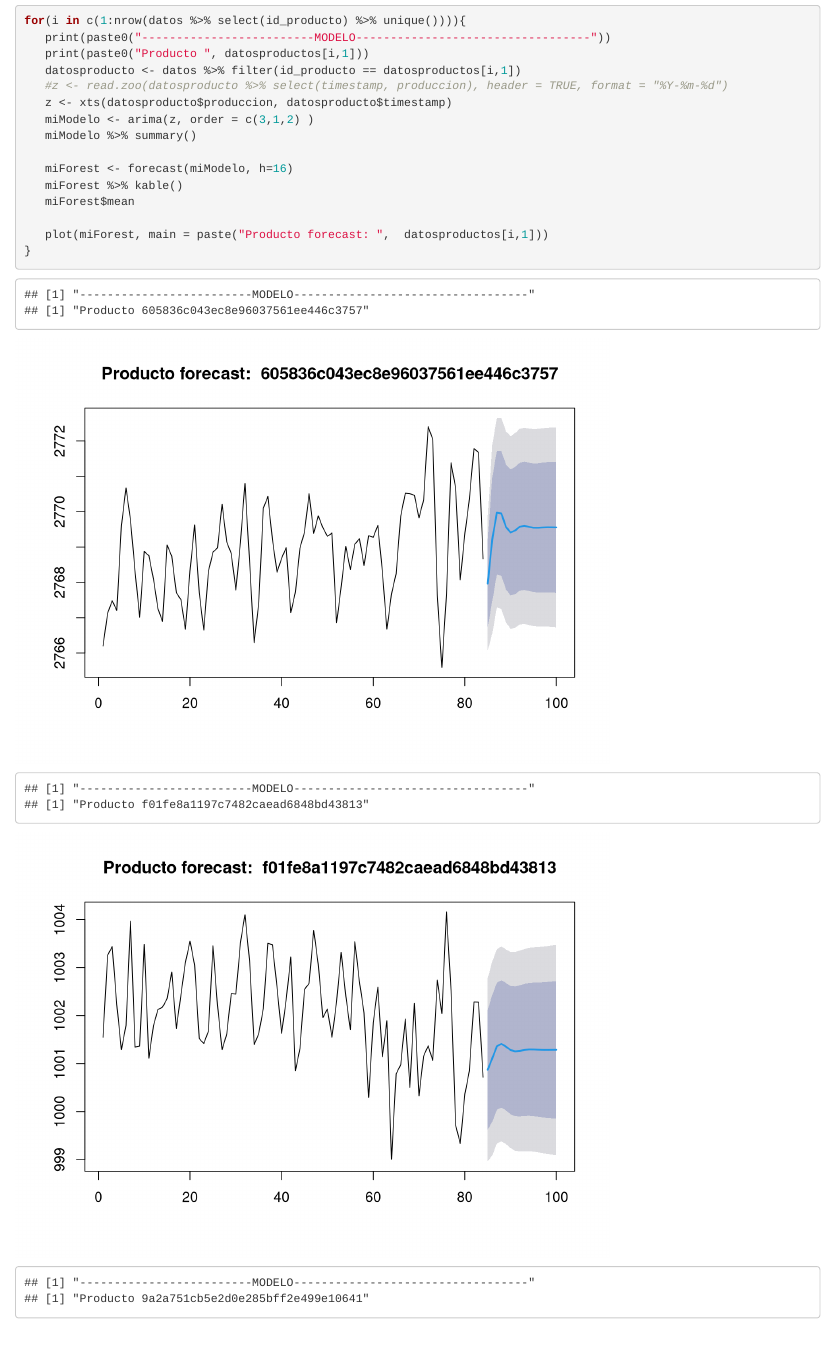
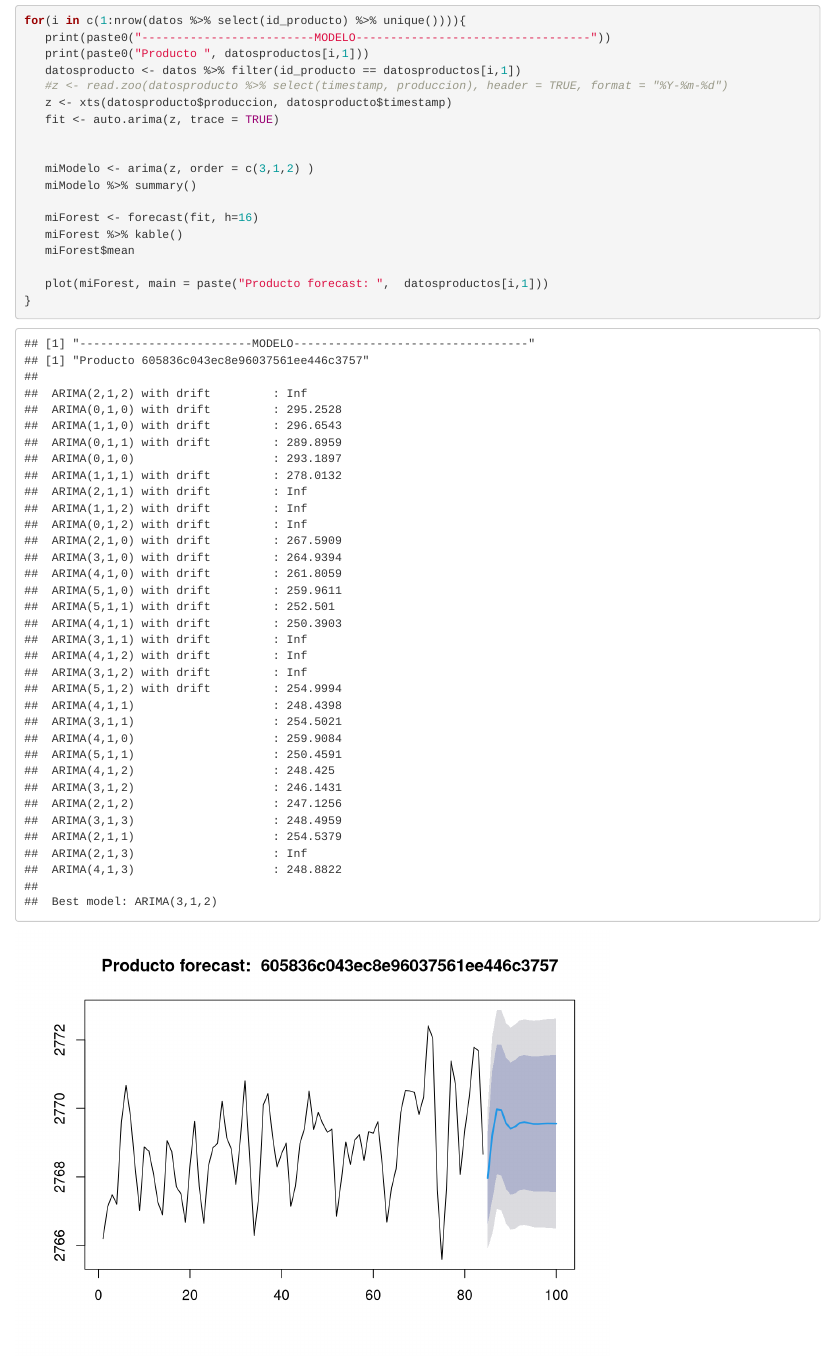
Before and after one commit to JuanNewroX/LaboratorioSeriesTiempo, an R Markdown document (Ejercicio2.Rmd): the page in a window 1100 px wide, from 8760 px down. Rendered offline with R 4.5, knitr and Pandoc, with nearby package versions.

Commit message:
Actualizacion modelo using auto arima in forecast

```diff
--- a/Ejercicio2.Rmd
+++ b/Ejercicio2.Rmd
@@ -81,10 +81,13 @@ for(i in c(1:nrow(datos %>% select(id_producto) %>% unique()))){
    datosproducto <- datos %>% filter(id_producto == datosproductos[i,1])
    #z <- read.zoo(datosproducto %>% select(timestamp, produccion), header = TRUE, format = "%Y-%m-%d")
    z <- xts(datosproducto$produccion, datosproducto$timestamp)
+   fit <- auto.arima(z, trace = TRUE)
+
+
    miModelo <- arima(z, order = c(3,1,2) )
    miModelo %>% summary()
 
-   miForest <- forecast(miModelo, h=16)
+   miForest <- forecast(fit, h=16)
    miForest %>% kable()
    miForest$mean
 
```
Also changed, not shown: Ejercicio2.html.
